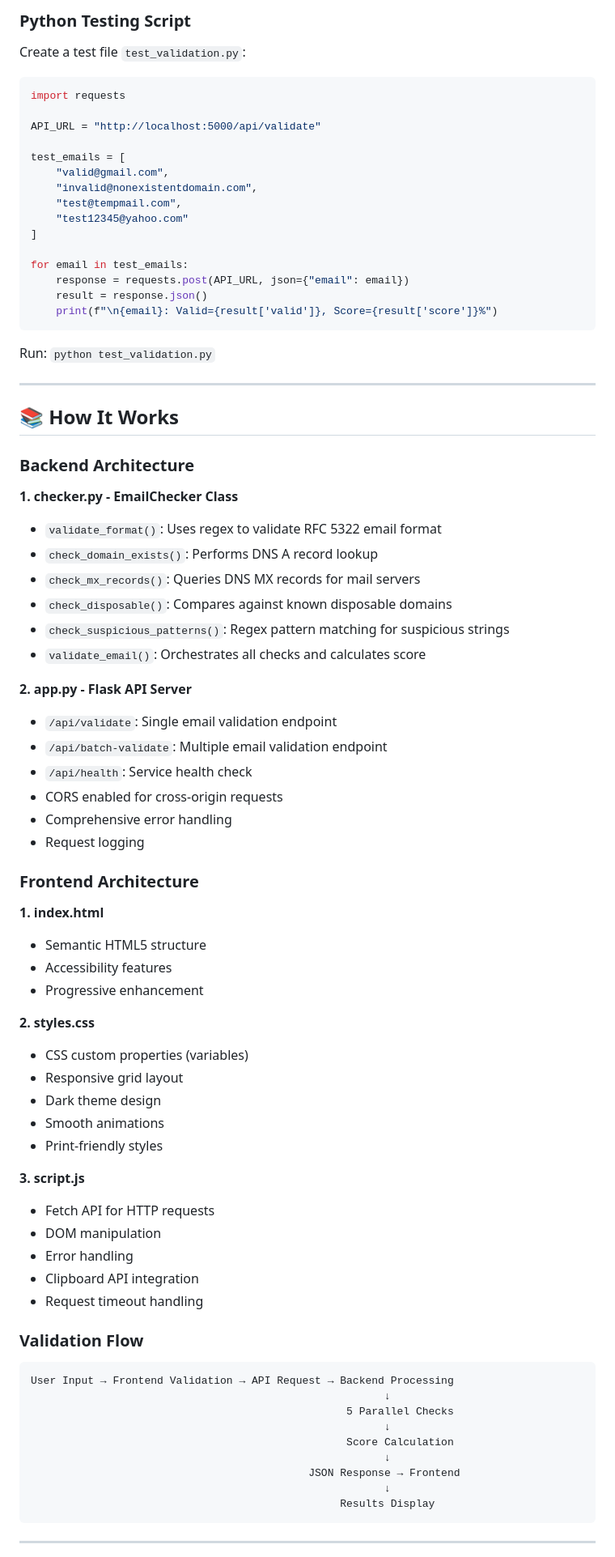
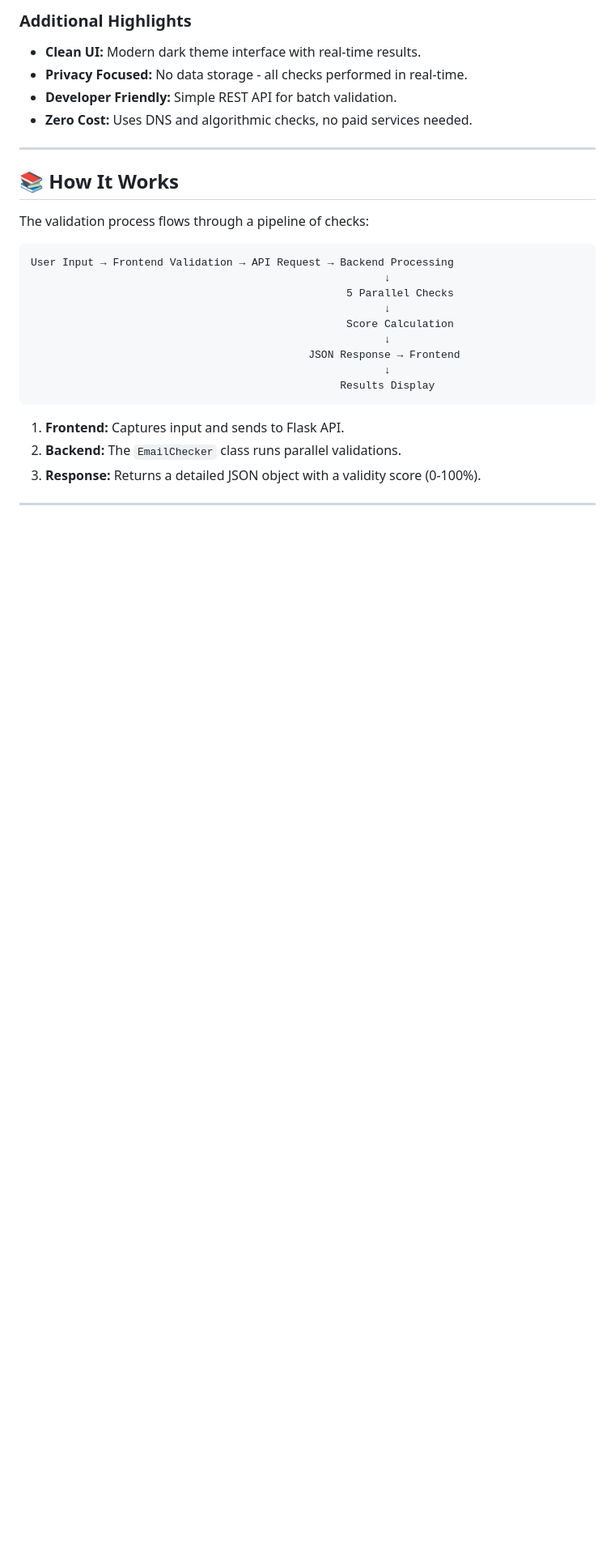
Before and after one commit to DhanushPillay/MailSpectre, a Markdown page: README.md, the part around one of its changes. Shown at 81% size. Drawn GitHub-style; blank space fills up the shorter version.

````diff
--- a/README.md
+++ b/README.md
@@ -156,71 +28,14 @@ curl -X POST http://localhost:5000/api/batch-validate `
-### Python Testing Script
-
-Create a test file `test_validation.py`:
-
-```python
-import requests
-
-API_URL = "http://localhost:5000/api/validate"
-
-test_emails = [
-    "valid@gmail.com",
-    "invalid@nonexistentdomain.com",
-    "test@tempmail.com",
-    "test12345@yahoo.com"
-]
-
-for email in test_emails:
-    response = requests.post(API_URL, json={"email": email})
-    result = response.json()
-    print(f"\n{email}: Valid={result['valid']}, Score={result['score']}%")
-```
-
-Run: `python test_validation.py`
+### Additional Highlights
+- **Clean UI:** Modern dark theme interface with real-time results.
+- **Privacy Focused:** No data storage - all checks performed in real-time.
+- **Developer Friendly:** Simple REST API for batch validation.
+- **Zero Cost:** Uses DNS and algorithmic checks, no paid services needed.
 
 ---
 
 ## 📚 How It Works
 
-### Backend Architecture
-
-**1. checker.py - EmailChecker Class**
-- `validate_format()`: Uses regex to validate RFC 5322 email format
-- `check_domain_exists()`: Performs DNS A record lookup
-- `check_mx_records()`: Queries DNS MX records for mail servers
-- `check_disposable()`: Compares against known disposable domains
-- `check_suspicious_patterns()`: Regex pattern matching for suspicious strings
-- `validate_email()`: Orchestrates all checks and calculates score
-
-**2. app.py - Flask API Server**
-- `/api/validate`: Single email validation endpoint
-- `/api/batch-validate`: Multiple email validation endpoint
-- `/api/health`: Service health check
-- CORS enabled for cross-origin requests
-- Comprehensive error handling
-- Request logging
-
-### Frontend Architecture
-
-**1. index.html**
-- Semantic HTML5 structure
-- Accessibility features
-- Progressive enhancement
-
-**2. styles.css**
-- CSS custom properties (variables)
-- Responsive grid layout
-- Dark theme design
-- Smooth animations
-- Print-friendly styles
-
-**3. script.js**
-- Fetch API for HTTP requests
-- DOM manipulation
-- Error handling
-- Clipboard API integration
-- Request timeout handling
-
-### Validation Flow
+The validation process flows through a pipeline of checks:
 
 ```
 User Input → Frontend Validation → API Request → Backend Processing
@@ -234,5 +49,9 @@ User Input → Frontend Validation → API Request → Backend Processing
                                                  Results Display
 ```
 
+1. **Frontend:** Captures input and sends to Flask API.
+2. **Backend:** The `EmailChecker` class runs parallel validations.
+3. **Response:** Returns a detailed JSON object with a validity score (0-100%).
+
 ---
 
````
Also changed, not shown: other parts of README.md (+16 -221 lines), INSTALLATION.md (added, +108 -0 lines).
